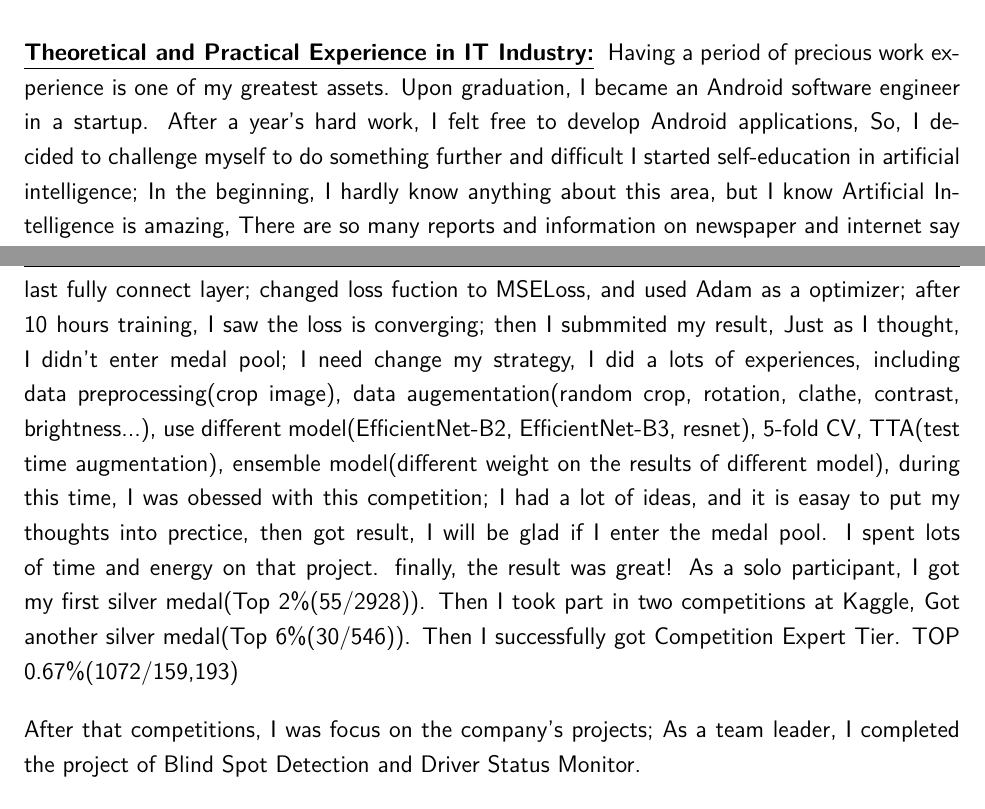
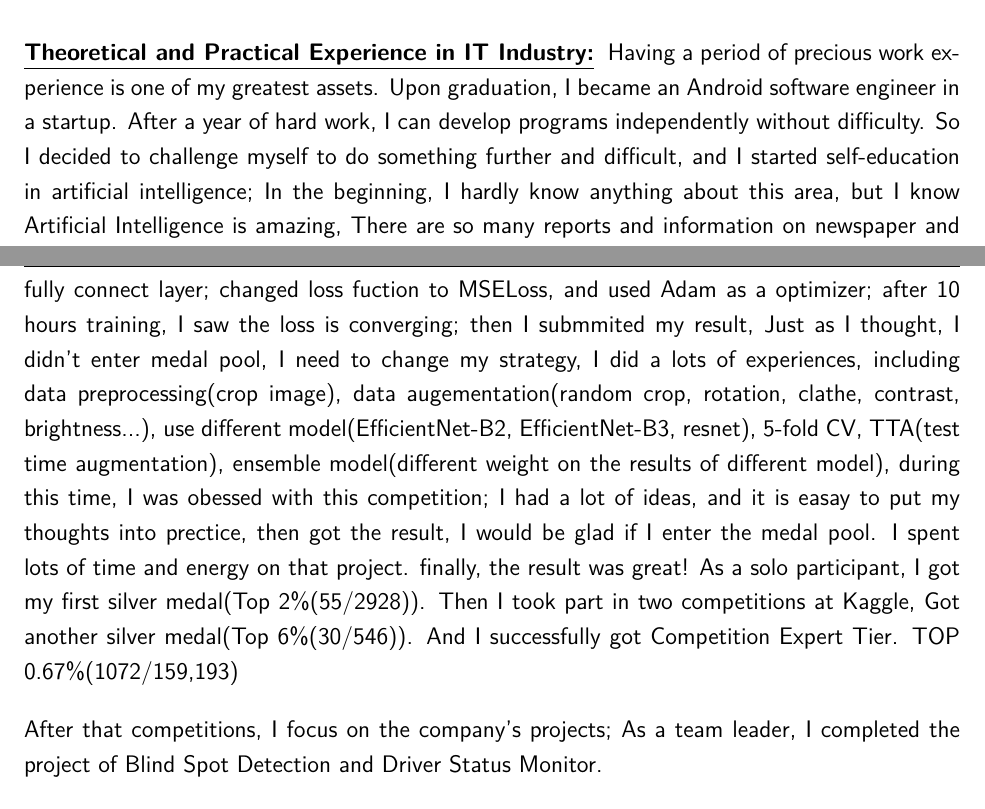
Before and after one commit to OceanWong1991/OceanWong1991.github.io, a LaTeX CV (resume/ca-ps.tex): two parts of pages 1 and 2 of 3, joined at a grey line, cut so that both start at the same text. Compiled offline with XeLaTeX.

Commit message:
Update ca-ps.tex

```diff
--- a/resume/ca-ps.tex
+++ b/resume/ca-ps.tex
@@ -63,8 +63,7 @@ Working in the information technology industry for more than 6 years. I am writi
 \bigskip
 
 \statement{Theoretical and Practical Experience in IT Industry}
-Having a period of precious work experience is one of my greatest assets. Upon graduation, I became an Android software engineer in a startup. After a year's hard work, I felt free to develop Android applications, So, I decided to challenge myself to do something further and difficult
-I started self-education in artificial intelligence; In the beginning, I hardly know anything about this area, but I know Artificial Intelligence is amazing, There are so many reports and information on newspaper and internet say AI will change the world, provide every child with personalized education, and make inexpensive self-driving cars to all. So I was excited just thinking about it!
+Having a period of precious work experience is one of my greatest assets. Upon graduation, I became an Android software engineer in a startup. After a year of hard work, I can develop programs independently without difficulty. So I decided to challenge myself to do something further and difficult, and I started self-education in artificial intelligence; In the beginning, I hardly know anything about this area, but I know Artificial Intelligence is amazing, There are so many reports and information on newspaper and internet say AI will change the world, provide every child with personalized education, and make inexpensive self-driving cars to all. So I was excited just thinking about it!
 
 \bigskip
 
@@ -72,11 +71,11 @@ On that day, I opened my account on Coursera, and started my journey to AI; The
 
 \bigskip
 
-After two years of learning, I wanted to test my abilities. I attended the competition at Kaggle. The first competition which I attended is APTOS 2019 Blindness Detection. There were about 3,500 competitors from all over the world paticipated in this competition, The first thing I need do is to design a neural network, I didn't want to train a model from start, Training a model from start is a time-consuming thing, also it will waste a lots of electricity, So I used tranfer learning strategy, I took efficientnet B0 as my basic network, then frozened all layers except last fully connect layer; changed loss fuction to MSELoss, and used Adam as a optimizer; after 10 hours training, I saw the loss is converging; then I submmited my result, Just as I thought, I didn't enter medal pool; I need change my strategy, I did a lots of experiences, including data preprocessing(crop image), data augementation(random crop, rotation, clathe, contrast, brightness...), use different model(EfficientNet-B2, EfficientNet-B3, resnet),  5-fold CV, TTA(test time augmentation), ensemble model(different weight on the results of different model), during this time, I was obessed with this competition; I had a lot of ideas, and it is easay to put my thoughts into prectice, then got result, I will be glad if I enter the medal pool. I spent lots of time and energy on that project. finally, the result was great! As a solo participant, I got my first silver medal(Top 2\%(55/2928)). Then I took part in two competitions at Kaggle, Got another silver medal(Top 6\%(30/546)). Then I successfully got Competition Expert Tier. TOP 0.67\%(1072/159,193)
+After two years of learning, I wanted to test my abilities. I attended the competition at Kaggle. The first competition which I attended is APTOS 2019 Blindness Detection. There were about 3,500 competitors from all over the world paticipated in this competition, The first thing I need do is to design a neural network, I didn't want to train a model from start, Training a model from start is a time-consuming thing, also it will waste a lots of electricity, So I used tranfer learning strategy, I took efficientnet B0 as my basic network, then frozened all layers except last fully connect layer; changed loss fuction to MSELoss, and used Adam as a optimizer; after 10 hours training, I saw the loss is converging; then I submmited my result, Just as I thought, I didn't enter medal pool, I need to change my strategy, I did a lots of experiences, including data preprocessing(crop image), data augementation(random crop, rotation, clathe, contrast, brightness...), use different model(EfficientNet-B2, EfficientNet-B3, resnet),  5-fold CV, TTA(test time augmentation), ensemble model(different weight on the results of different model), during this time, I was obessed with this competition; I had a lot of ideas, and it is easay to put my thoughts into prectice, then got the result, I would be glad if I enter the medal pool. I spent lots of time and energy on that project. finally, the result was great! As a solo participant, I got my first silver medal(Top 2\%(55/2928)). Then I took part in two competitions at Kaggle, Got another silver medal(Top 6\%(30/546)). And I successfully got Competition Expert Tier. TOP 0.67\%(1072/159,193)
 
 \bigskip
 
-After that competitions, I was focus on the company's projects; As a team leader, I completed the project of Blind Spot Detection and Driver Status Monitor.
+After that competitions, I focus on the company's projects; As a team leader, I completed the project of Blind Spot Detection and Driver Status Monitor.
 
 \bigskip
 
```
